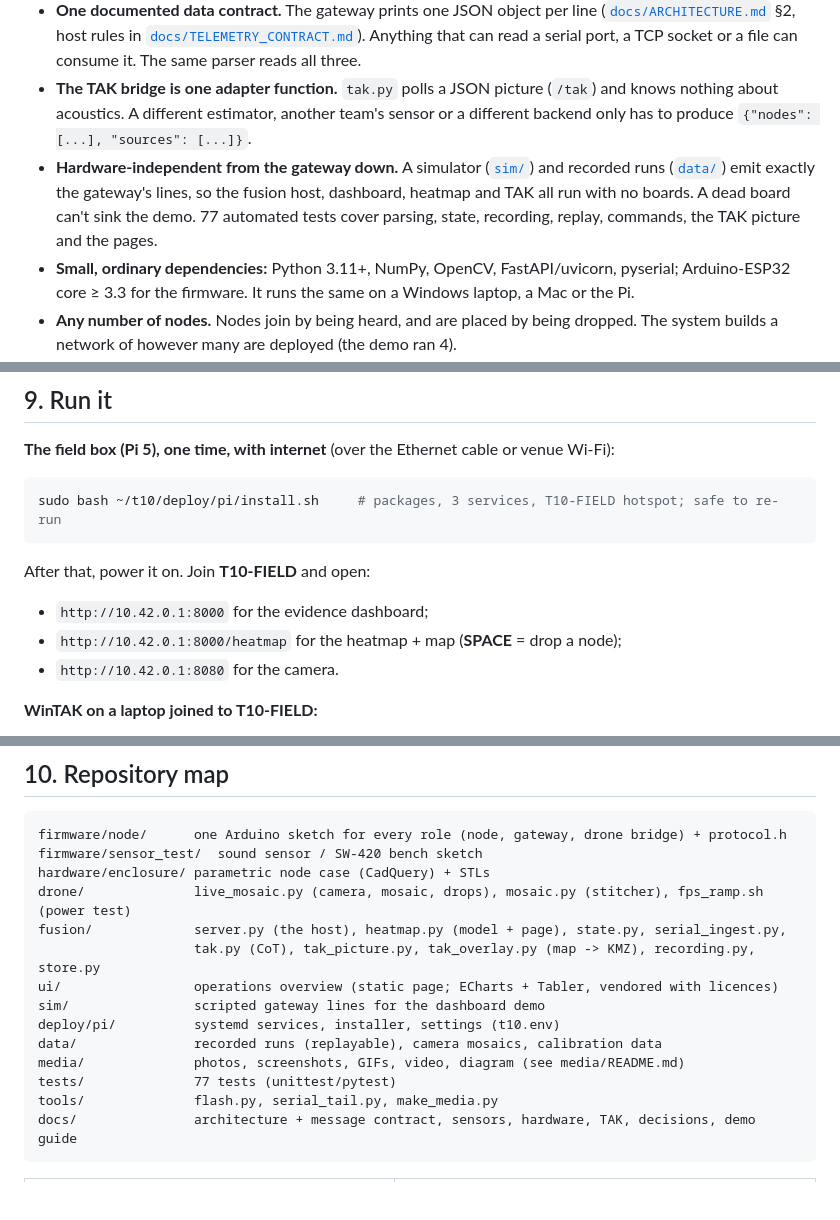
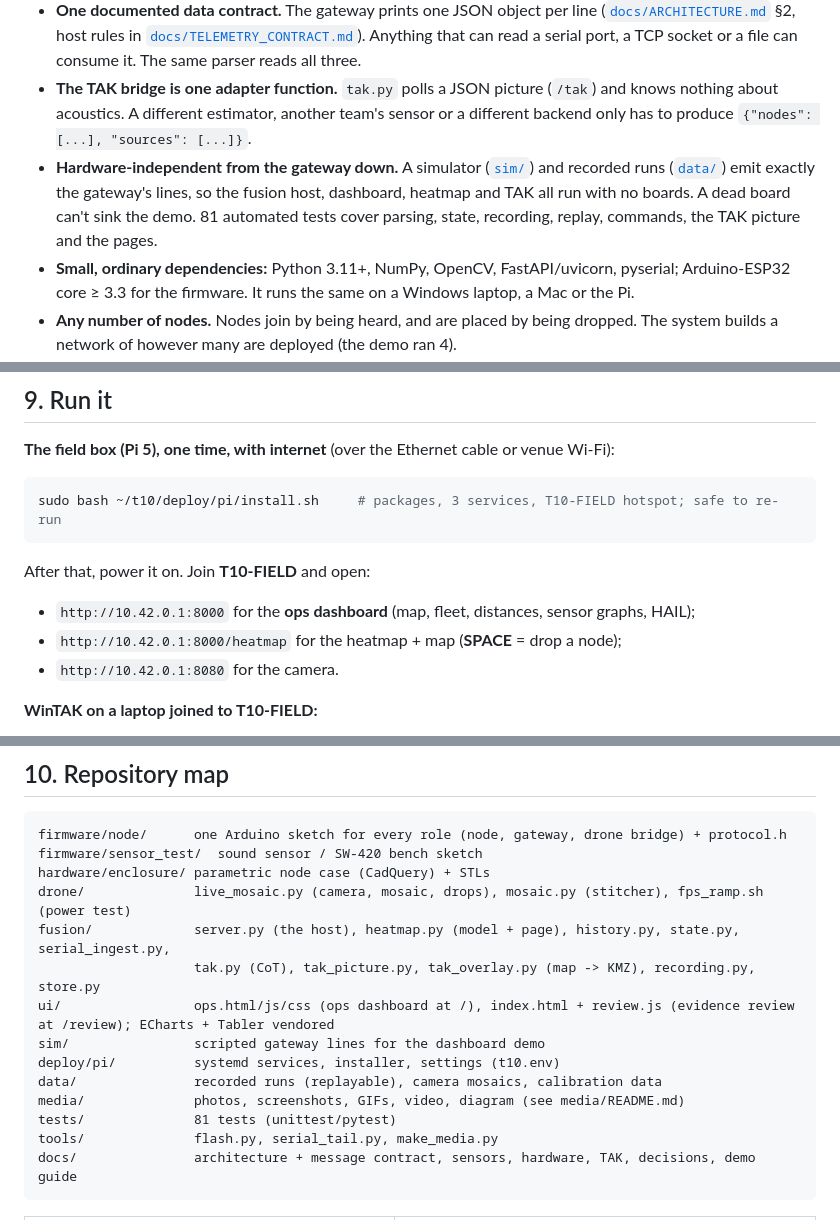
Before and after one commit to CodeMetalForge-Hackathon/Team-10-Operation-Lost-and-Found, a Markdown page: README.md, 3 parts joined by grey strips. GitHub-like rendering; blank space fills up the shorter version.

````diff
--- a/README.md
+++ b/README.md
@@ -159,7 +176,7 @@ The heatmap model runs inside the fusion host. Every gateway line goes to both t
 - **It plugs into what responders already run.** Output is standard CoT into WinTAK, ATAK or iTAK: standard symbols, a standard overlay format (KML/KMZ), and the standard SA multicast channel. Responders learn nothing new, and every TAK user on the network can see the markers, share them and route to them. This follows the panel's advice: "don't bring a new widget, integrate."
 - **One documented data contract.** The gateway prints one JSON object per line ([`docs/ARCHITECTURE.md`](docs/ARCHITECTURE.md) §2, host rules in [`docs/TELEMETRY_CONTRACT.md`](docs/TELEMETRY_CONTRACT.md)). Anything that can read a serial port, a TCP socket or a file can consume it. The same parser reads all three.
 - **The TAK bridge is one adapter function.** `tak.py` polls a JSON picture (`/tak`) and knows nothing about acoustics. A different estimator, another team's sensor or a different backend only has to produce `{"nodes": [...], "sources": [...]}`.
-- **Hardware-independent from the gateway down.** A simulator ([`sim/`](sim/)) and recorded runs ([`data/`](data/)) emit exactly the gateway's lines, so the fusion host, dashboard, heatmap and TAK all run with no boards. A dead board can't sink the demo. 77 automated tests cover parsing, state, recording, replay, commands, the TAK picture and the pages.
+- **Hardware-independent from the gateway down.** A simulator ([`sim/`](sim/)) and recorded runs ([`data/`](data/)) emit exactly the gateway's lines, so the fusion host, dashboard, heatmap and TAK all run with no boards. A dead board can't sink the demo. 81 automated tests cover parsing, state, recording, replay, commands, the TAK picture and the pages.
 - **Small, ordinary dependencies:** Python 3.11+, NumPy, OpenCV, FastAPI/uvicorn, pyserial; Arduino-ESP32 core ≥ 3.3 for the firmware. It runs the same on a Windows laptop, a Mac or the Pi.
 - **Any number of nodes.** Nodes join by being heard, and are placed by being dropped. The system builds a network of however many are deployed (the demo ran 4).
 
@@ -292,7 +309,7 @@ We built in thin, end-to-end slices: get one real signal all the way to TAK, the
 sudo bash ~/t10/deploy/pi/install.sh     # packages, 3 services, T10-FIELD hotspot; safe to re-run
 ```
 After that, power it on. Join **T10-FIELD** and open:
-- `http://10.42.0.1:8000` for the evidence dashboard;
+- `http://10.42.0.1:8000` for the **ops dashboard** (map, fleet, distances, sensor graphs, HAIL);
 - `http://10.42.0.1:8000/heatmap` for the heatmap + map (**SPACE** = drop a node);
 - `http://10.42.0.1:8080` for the camera.
 
@@ -321,14 +338,14 @@ firmware/node/      one Arduino sketch for every role (node, gateway, drone brid
 firmware/sensor_test/  sound sensor / SW-420 bench sketch
 hardware/enclosure/ parametric node case (CadQuery) + STLs
 drone/              live_mosaic.py (camera, mosaic, drops), mosaic.py (stitcher), fps_ramp.sh (power test)
-fusion/             server.py (the host), heatmap.py (model + page), state.py, serial_ingest.py,
+fusion/             server.py (the host), heatmap.py (model + page), history.py, state.py, serial_ingest.py,
                     tak.py (CoT), tak_picture.py, tak_overlay.py (map -> KMZ), recording.py, store.py
-ui/                 operations overview (static page; ECharts + Tabler, vendored with licences)
+ui/                 ops.html/js/css (ops dashboard at /), index.html + review.js (evidence review at /review); ECharts + Tabler vendored
 sim/                scripted gateway lines for the dashboard demo
 deploy/pi/          systemd services, installer, settings (t10.env)
 data/               recorded runs (replayable), camera mosaics, calibration data
 media/              photos, screenshots, GIFs, video, diagram (see media/README.md)
-tests/              77 tests (unittest/pytest)
+tests/              81 tests (unittest/pytest)
 tools/              flash.py, serial_tail.py, make_media.py
 docs/               architecture + message contract, sensors, hardware, TAK, decisions, demo guide
 ```
````
Also changed, not shown: other parts of README.md (+20 -3 lines), docs/DECISIONS.md (+2 -1 lines), media/README.md (+1 -0 lines), media/screenshots/ops_dashboard.png (added), 9 other files.
